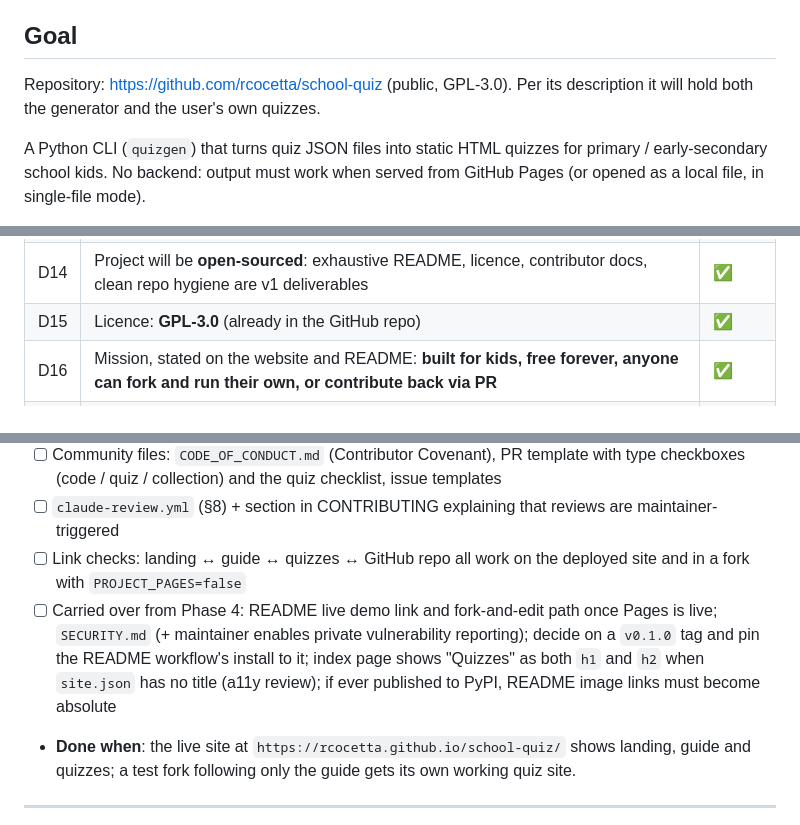
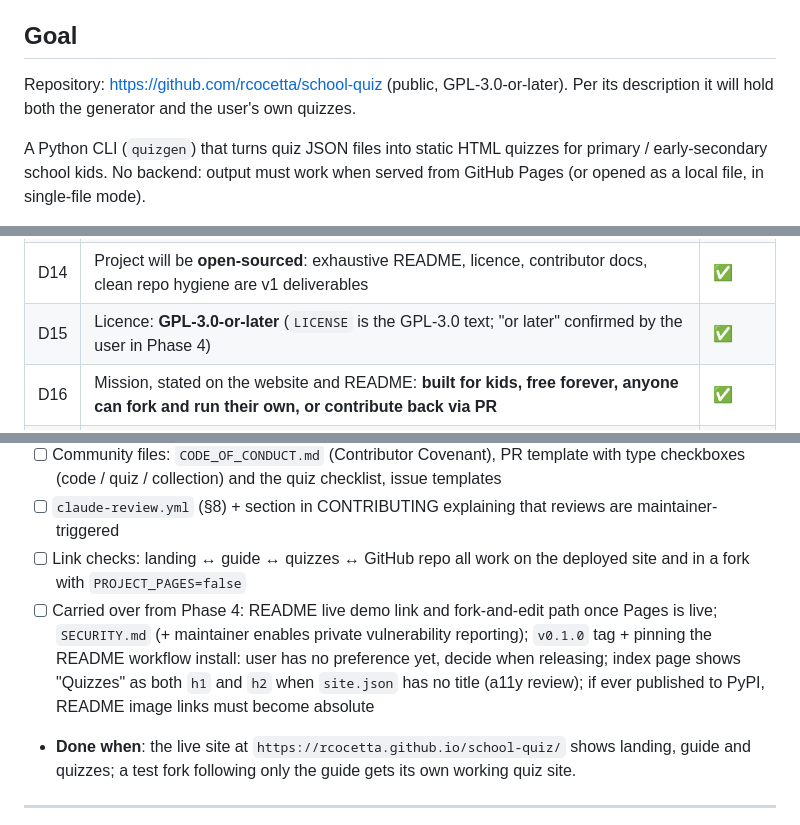
Before and after one commit to rcocetta/school-quiz, a Markdown page: PLAN.md, 3 parts joined by grey strips. Drawn GitHub-style.

```diff
--- a/PLAN.md
+++ b/PLAN.md
@@ -6,7 +6,7 @@
 
 ## Goal
 
-Repository: https://github.com/rcocetta/school-quiz (public, GPL-3.0). Per its description it will hold both the generator and the user's own quizzes.
+Repository: https://github.com/rcocetta/school-quiz (public, GPL-3.0-or-later). Per its description it will hold both the generator and the user's own quizzes.
 
 
 A Python CLI (`quizgen`) that turns quiz JSON files into static HTML quizzes for primary / early-secondary school kids. No backend: output must work when served from GitHub Pages (or opened as a local file, in single-file mode).
@@ -45,7 +45,7 @@ Legend: ⬜ not started · 🟨 in progress · ✅ done · ⛔ blocked
 | D11 | v1 extras: shuffle options, per-question explanation, CLI override of M, remote image URLs | ✅ |
 | D12 | End screen: **score + encouraging message + review list + "Try again"** (new random set) | ✅ |
 | D14 | Project will be **open-sourced**: exhaustive README, licence, contributor docs, clean repo hygiene are v1 deliverables | ✅ |
-| D15 | Licence: **GPL-3.0** (already in the GitHub repo) | ✅ |
+| D15 | Licence: **GPL-3.0-or-later** (`LICENSE` is the GPL-3.0 text; "or later" confirmed by the user in Phase 4) | ✅ |
 | D16 | Mission, stated on the website and README: **built for kids, free forever, anyone can fork and run their own, or contribute back via PR** | ✅ |
 | D17 | GitHub Pages site layout: `/` landing page, `/guide/` how-to guide, `/quizzes/` quiz index. Forks can turn off the project pages with one setting, which puts their quiz index at `/` | ✅ |
 | D18 | Website and guide in **English only** (quizzes themselves stay multi-language) | ✅ |
@@ -438,7 +438,7 @@ tests/
 - [ ] Community files: `CODE_OF_CONDUCT.md` (Contributor Covenant), PR template with type checkboxes (code / quiz / collection) and the quiz checklist, issue templates
 - [ ] `claude-review.yml` (§8) + section in CONTRIBUTING explaining that reviews are maintainer-triggered
 - [ ] Link checks: landing ↔ guide ↔ quizzes ↔ GitHub repo all work on the deployed site and in a fork with `PROJECT_PAGES=false`
-- [ ] Carried over from Phase 4: README live demo link and fork-and-edit path once Pages is live; `SECURITY.md` (+ maintainer enables private vulnerability reporting); decide on a `v0.1.0` tag and pin the README workflow's install to it; index page shows "Quizzes" as both `h1` and `h2` when `site.json` has no title (a11y review); if ever published to PyPI, README image links must become absolute
+- [ ] Carried over from Phase 4: README live demo link and fork-and-edit path once Pages is live; `SECURITY.md` (+ maintainer enables private vulnerability reporting); `v0.1.0` tag + pinning the README workflow install: user has no preference yet, decide when releasing; index page shows "Quizzes" as both `h1` and `h2` when `site.json` has no title (a11y review); if ever published to PyPI, README image links must become absolute
 - **Done when**: the live site at `https://rcocetta.github.io/school-quiz/` shows landing, guide and quizzes; a test fork following only the guide gets its own working quiz site.
 
 ---
```
Also changed, not shown: other parts of PLAN.md (+2 -1 lines), README.md (+1 -1 lines).
